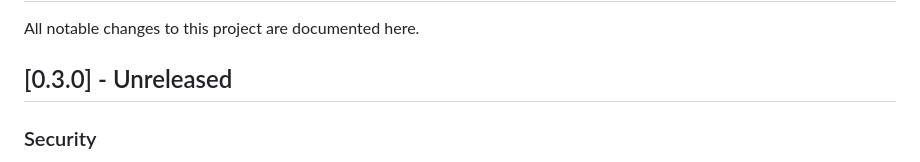
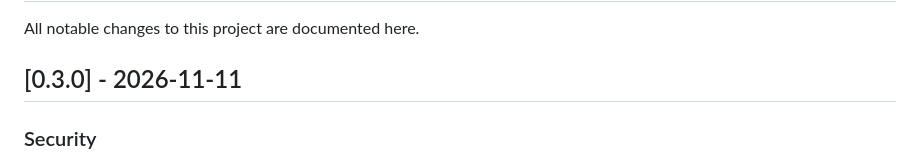
Before and after one commit to VincentGourbin/grafana-pdf-reporter, a Markdown page: CHANGELOG.md, the part around the change. Drawn GitHub-style.

Commit message:
chore(release): 0.3.0
Co-Authored-By: Claude Opus 5.5 <noreply@anthropic.com>

```diff
--- a/CHANGELOG.md
+++ b/CHANGELOG.md
@@ -2,7 +2,7 @@
 
 All notable changes to this project are documented here.
 
-## [0.3.0] - Unreleased
+## [0.3.0] - 2026-11-11
 
 ### Security
 
```
